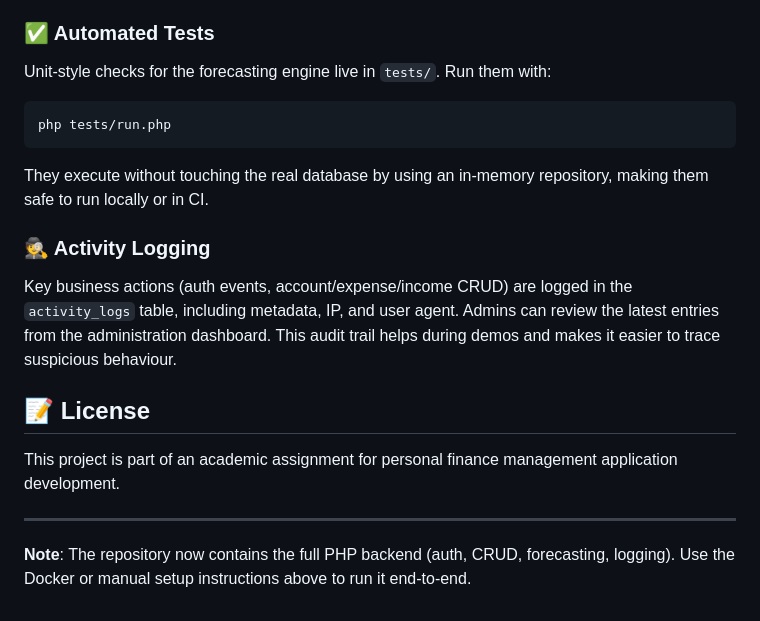
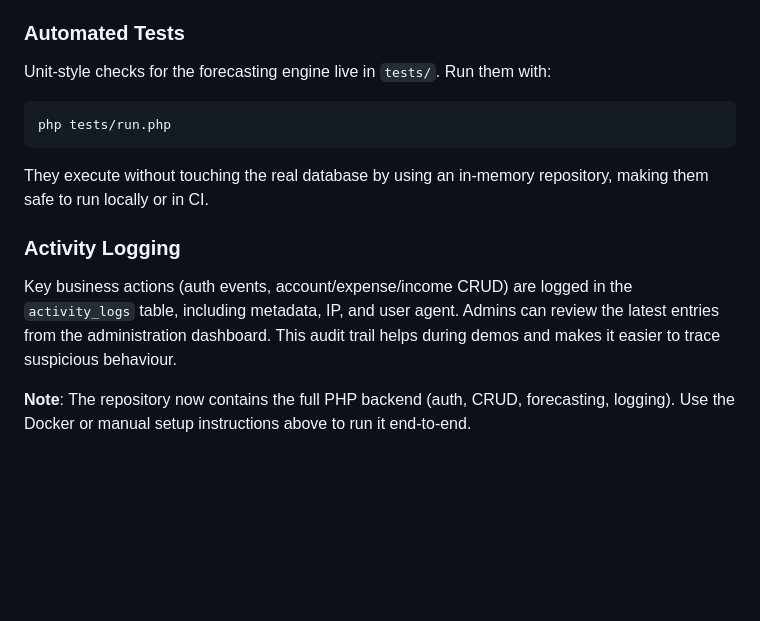
Before and after one commit to IW-PA/PA, a Markdown page: README.md, the part around one of its changes. GitHub-like rendering; blank space fills up the shorter version.

```diff
--- a/README.md
+++ b/README.md
@@ -194,7 +194,7 @@ Budgie now ships with:
 4. **Open the application** in your browser
 5. **Navigate through the pages** to see the complete UI
 
-### ✅ Automated Tests
+### Automated Tests
 
 Unit-style checks for the forecasting engine live in `tests/`. Run them with:
 
@@ -204,14 +204,8 @@ php tests/run.php
 
 They execute without touching the real database by using an in-memory repository, making them safe to run locally or in CI.
 
-### 🕵️ Activity Logging
+### Activity Logging
 
 Key business actions (auth events, account/expense/income CRUD) are logged in the `activity_logs` table, including metadata, IP, and user agent. Admins can review the latest entries from the administration dashboard. This audit trail helps during demos and makes it easier to trace suspicious behaviour.
 
-## 📝 License
-
-This project is part of an academic assignment for personal finance management application development.
-
----
-
 **Note**: The repository now contains the full PHP backend (auth, CRUD, forecasting, logging). Use the Docker or manual setup instructions above to run it end-to-end.
```
Also changed, not shown: other parts of README.md (+10 -10 lines).
